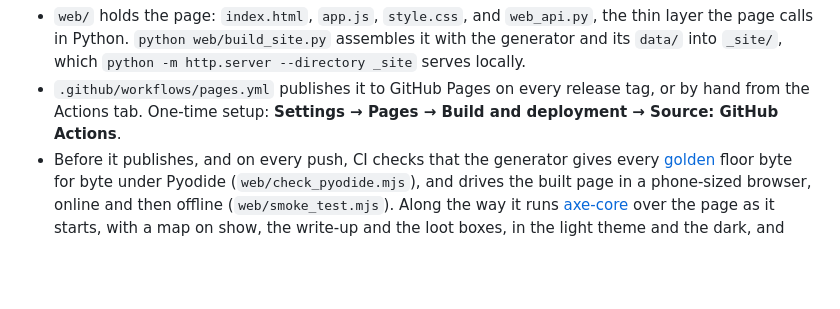
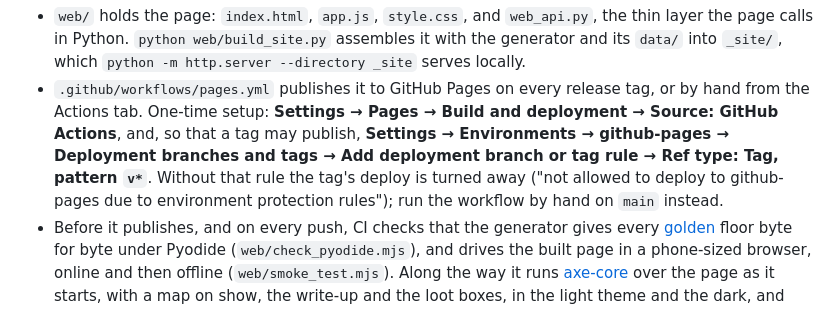
Before and after one commit to MumblesCrzy/DCC_Mapgen, a Markdown page: README.md, the part around the change. Drawn GitHub-style; blank space fills up the shorter version.

Commit message:
docs: a release tag needs leave to publish the web page
GitHub's github-pages environment lets only the default branch deploy, so
v1.4's tag built the page but its deploy was turned away. The one-time
setup now includes the tag rule, and says what to do without it.

Co-Authored-By: Claude Opus 5.5 <noreply@anthropic.com>

```diff
--- a/README.md
+++ b/README.md
@@ -550,7 +550,11 @@ How it is built and checked:
   _site` serves locally.
 - `.github/workflows/pages.yml` publishes it to GitHub Pages on every release tag, or
   by hand from the Actions tab. One-time setup: **Settings → Pages → Build and
-  deployment → Source: GitHub Actions**.
+  deployment → Source: GitHub Actions**, and, so that a tag may publish, **Settings →
+  Environments → github-pages → Deployment branches and tags → Add deployment branch
+  or tag rule → Ref type: Tag, pattern `v*`**. Without that rule the tag's deploy is
+  turned away ("not allowed to deploy to github-pages due to environment protection
+  rules"); run the workflow by hand on `main` instead.
 - Before it publishes, and on every push, CI checks that the generator gives every
   [golden](#tests) floor byte for byte under Pyodide (`web/check_pyodide.mjs`), and
   drives the built page in a phone-sized browser, online and then offline
```
